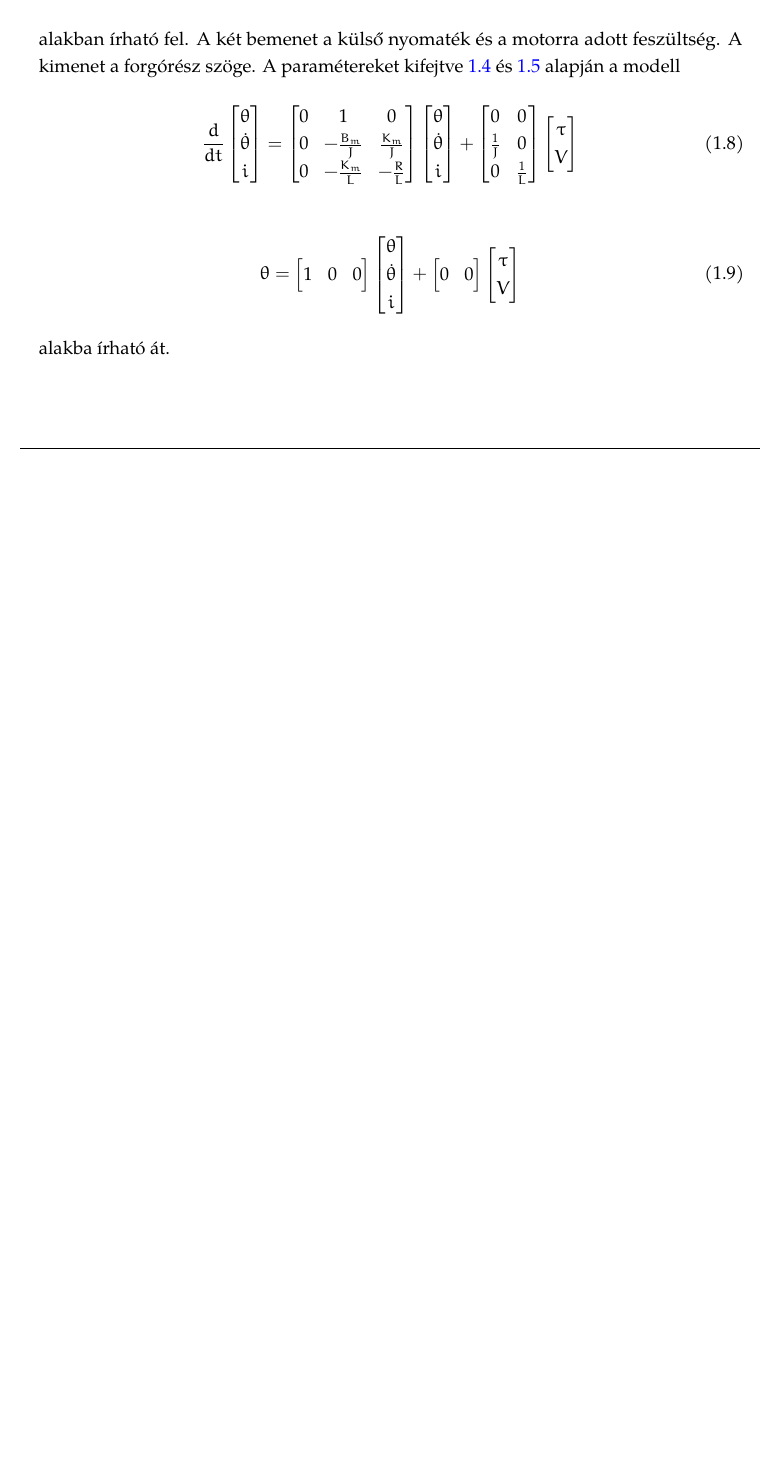
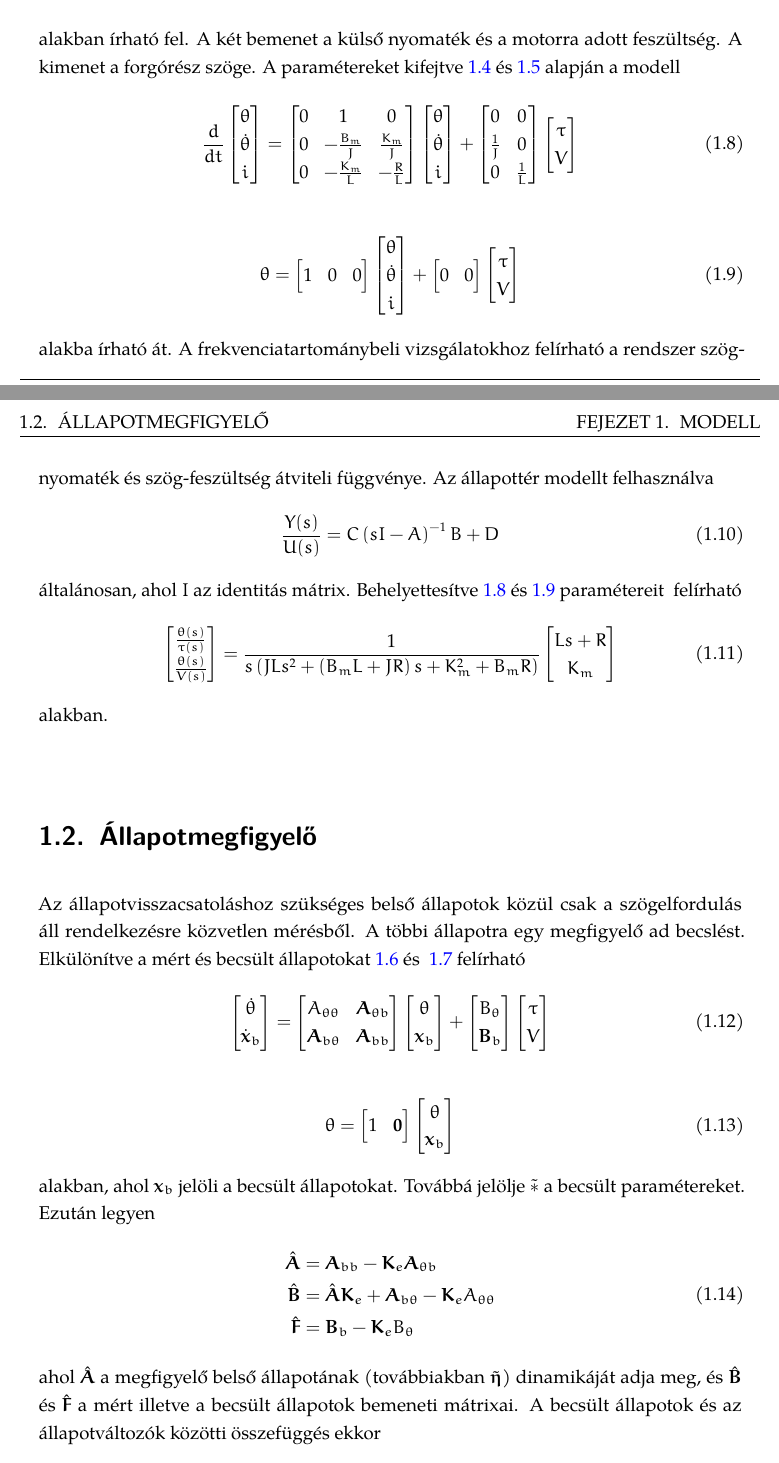
Before and after one commit to tsoos99dev/impedance_control_thesis, a LaTeX book (docs/impedance_control.tex, which reads docs/chapters/chapter_model.tex): part of page 22 of 35 before the commit and two parts of pages 22 and 23 of 39 after it, the two joined at a grey line, cut so that both start at the same text, the shorter picture padded with empty space. Compiled offline with pdfLaTeX.

Commit message:
Add section on minimum order observer

```diff
--- a/docs/chapters/chapter_model.tex
+++ b/docs/chapters/chapter_model.tex
@@ -94,6 +97,86 @@ A paramétereket kifejtve~\ref{eq:armature_circuit} és~\ref{eq:rotor_dynamics}
         V \\
     \end{bmatrix}
 \end{align}
-alakba írható át.
+alakba írható át. A frekvenciatartománybeli vizsgálatokhoz felírható a rendszer
+szög-nyomaték és szög-feszültség átviteli függvénye. Az állapottér modellt felhasználva
+\begin{align}\label{eq:transfer_generic}
+    \frac{Y(s)}{U(s)} = C\left(sI-A\right)^{-1}B+D
+\end{align}
+általánosan, ahol $I$ az identitás mátrix. Behelyettesítve~\ref{eq:state_space} és~\ref{eq:state_space_out}
+paramétereit~\label{eq:transfer_generic} felírható
+\begin{align}
+    \begin{bmatrix}
+        \frac{\theta(s)}{\tau(s)} \\
+        \frac{\theta(s)}{V(s)} \\
+    \end{bmatrix}
+    =
+    \frac{1}{s\left(JLs^2 + \left(B_m L + JR\right)s + K_m^2 + B_m R\right)}
+    \begin{bmatrix}
+        Ls + R \\
+        K_m \\
+    \end{bmatrix}
+\end{align}
+alakban.
 
-% \section{Egyenáramú motor átviteli függvénye}
+\section{Állapotmegfigyelő}
+Az állapotvisszacsatoláshoz szükséges belső állapotok közül csak a szögelfordulás
+áll rendelkezésre közvetlen mérésből. A többi állapotra egy megfigyelő ad becslést.
+Elkülönítve a mért és becsült állapotokat~\ref{eq:state_space_generic} és ~\ref{eq:state_space_generic_out} felírható
+\begin{align}
+    \begin{bmatrix}
+        \dot\theta \\
+        \dot{\bm x}_b
+    \end{bmatrix}
+    =
+    \begin{bmatrix}
+        A_{\theta\theta} & \bm A_{\theta b} \\
+        \bm A_{b \theta} & \bm A_{bb}
+    \end{bmatrix}
+    \begin{bmatrix}
+        \theta \\
+        \bm x_b
+    \end{bmatrix}
+    +
+    \begin{bmatrix}
+        B_\theta \\
+        \bm B_b
+    \end{bmatrix}
+    \begin{bmatrix}
+        \tau \\
+        V \\
+    \end{bmatrix}
+\end{align}
+\begin{align}\label{eq:observer_out}
+    \theta =
+    \begin{bmatrix}
+        1 & \bm 0
+    \end{bmatrix}
+    \begin{bmatrix}
+        \theta \\
+        \bm x_b
+    \end{bmatrix}
+\end{align}
+alakban, ahol $\bm{x}_b$ jelöli a becsült állapotokat. Továbbá jelölje $\tilde{*}$
+a becsült paramétereket. Ezután legyen
+\begin{align}
+    \begin{split}
+    \hat{\bm A} &= \bm A_{bb} - \bm K_e \bm A_{\theta b} \\
+    \hat{\bm B} &= \hat{\bm A} \bm K_e + \bm A_{b \theta} - \bm K_e A_{\theta \theta} \\
+    \hat{\bm F} &= \bm B_b - \bm K_e B_\theta
+    \end{split}
+\end{align}
+ahol $\hat{\bm A}$ a megfigyelő belső állapotának (továbbiakban $\tilde{\bm \eta}$)
+dinamikáját adja meg, és $\hat{\bm B}$ és $\hat{\bm F}$ a mért illetve a becsült állapotok
+bemeneti mátrixai. A becsült állapotok és az állapotváltozók közötti összefüggés ekkor
+\begin{align}
+    \begin{split}
+    \bm \eta = \bm x_b - \bm K_e \theta \\
+    \tilde{\bm \eta} = \tilde{\bm x}_b - \bm K_e \theta
+    \end{split}
+\end{align}
+alakban adható meg. A belső állapot dinamikája
+\begin{align}
+    \begin{split}
+    \dot{\tilde{\bm \eta}} = \hat{\bm A} \tilde{\bm \eta} + \hat{\bm B} \theta + \hat{\bm F} u
+    \end{split}
+\end{align}
```
Also changed, not shown: docs/images/compensated_position_control_torque.drawio.pdf (added), docs/images/compensated_position_controller_angular_acceleration.pdf (renamed from docs/images/compensated_position_controller.pdf), docs/chapters/chapter_model.tex (55 more changed lines), 1 other file.
